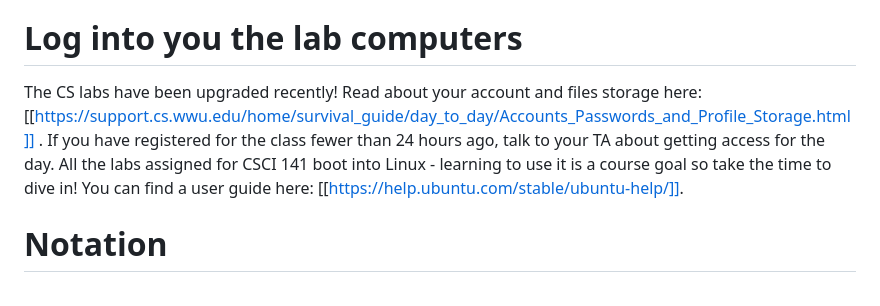
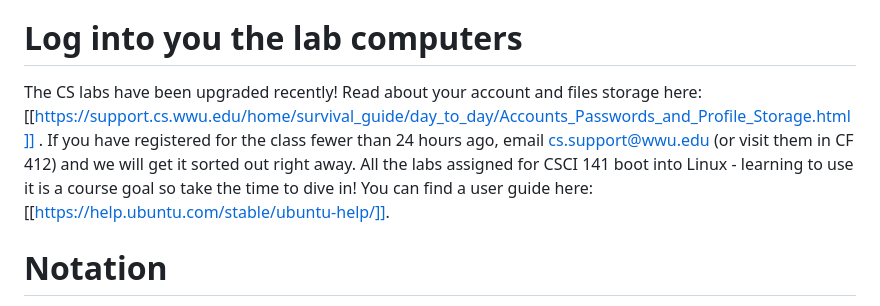
Before and after one commit to csci141/Labs, a Markdown page: 202440/Lab1/Lab1-F24.md, the part around the change. Rendered like a GitHub page.

Commit message:
Update Lab1-F24.md
Updated how to get access if their accounts aren't created yet

```diff
--- a/202440/Lab1/Lab1-F24.md
+++ b/202440/Lab1/Lab1-F24.md
@@ -7,7 +7,7 @@ The purpose of this lab is meant to introduce you to Python and Thonny. Lecture
 Since there’s a wide variety of backgrounds in this class, everyone will progress at different speeds through this lab - that’s ok! You should have enough time to complete this lab during the lab session. If you do not, be sure to upload your submission to Canvas by the due date. If you have questions, be sure to ask the TA. Ask questions often. Labs are your opportunity to get personalized help!
 
 # Log into you the lab computers
-The CS labs have been upgraded recently! Read about your account and files storage here: [[https://support.cs.wwu.edu/home/survival_guide/day_to_day/Accounts_Passwords_and_Profile_Storage.html]] . If you have registered for the class fewer than 24 hours ago, talk to your TA about getting access for the day. All the labs assigned for CSCI 141 boot into Linux - learning to use it is a course goal so take the time to dive in! You can find a user guide here: [[https://help.ubuntu.com/stable/ubuntu-help/]].
+The CS labs have been upgraded recently! Read about your account and files storage here: [[https://support.cs.wwu.edu/home/survival_guide/day_to_day/Accounts_Passwords_and_Profile_Storage.html]] . If you have registered for the class fewer than 24 hours ago, email cs.support@wwu.edu (or visit them in CF 412) and we will get it sorted out right away. All the labs assigned for CSCI 141 boot into Linux - learning to use it is a course goal so take the time to dive in! You can find a user guide here: [[https://help.ubuntu.com/stable/ubuntu-help/]].
 
 # Notation
 In our class materials, we'll often give instructions about what Python code to use. This could show up 'in line' like this: `print("Hello World!")` or it may be displayed in a code block, like this:
```
